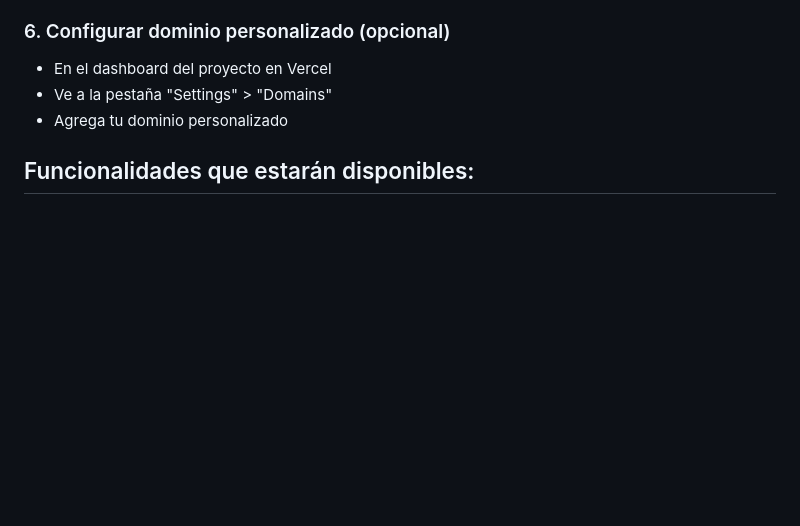
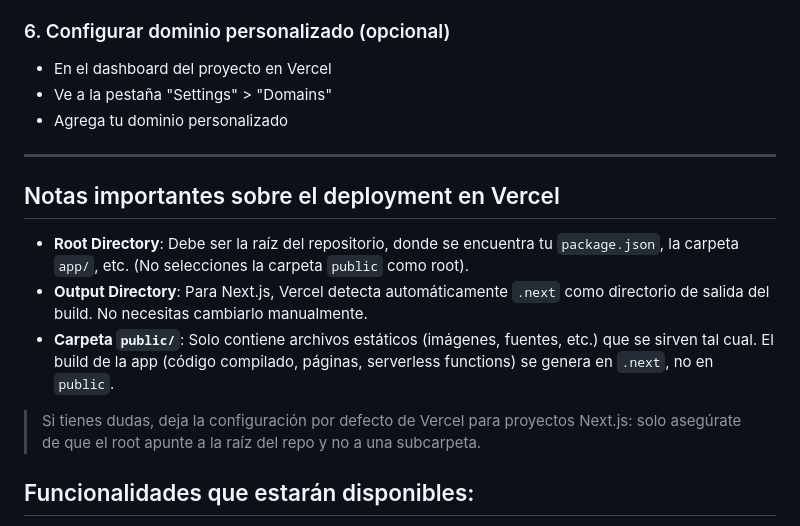
Before and after one commit to axlwolf/bcLanding, a Markdown page: README.md, the part around the change. Drawn GitHub-style; blank space fills up the shorter version.

Commit message:
docs(deployment): agrega notas sobre root y output directory en Vercel para Next.js

```diff
--- a/README.md
+++ b/README.md
@@ -360,6 +360,16 @@ Vercel detectará automáticamente que es un proyecto Next.js y usará:
 - Ve a la pestaña "Settings" > "Domains"
 - Agrega tu dominio personalizado
 
+---
+
+## Notas importantes sobre el deployment en Vercel
+
+- **Root Directory**: Debe ser la raíz del repositorio, donde se encuentra tu `package.json`, la carpeta `app/`, etc. (No selecciones la carpeta `public` como root).
+- **Output Directory**: Para Next.js, Vercel detecta automáticamente `.next` como directorio de salida del build. No necesitas cambiarlo manualmente.
+- **Carpeta `public/`**: Solo contiene archivos estáticos (imágenes, fuentes, etc.) que se sirven tal cual. El build de la app (código compilado, páginas, serverless functions) se genera en `.next`, no en `public`.
+
+> Si tienes dudas, deja la configuración por defecto de Vercel para proyectos Next.js: solo asegúrate de que el root apunte a la raíz del repo y no a una subcarpeta.
+
 ## Funcionalidades que estarán disponibles:
 
 ✅ **Landing page principal** - Completamente funcional
```
